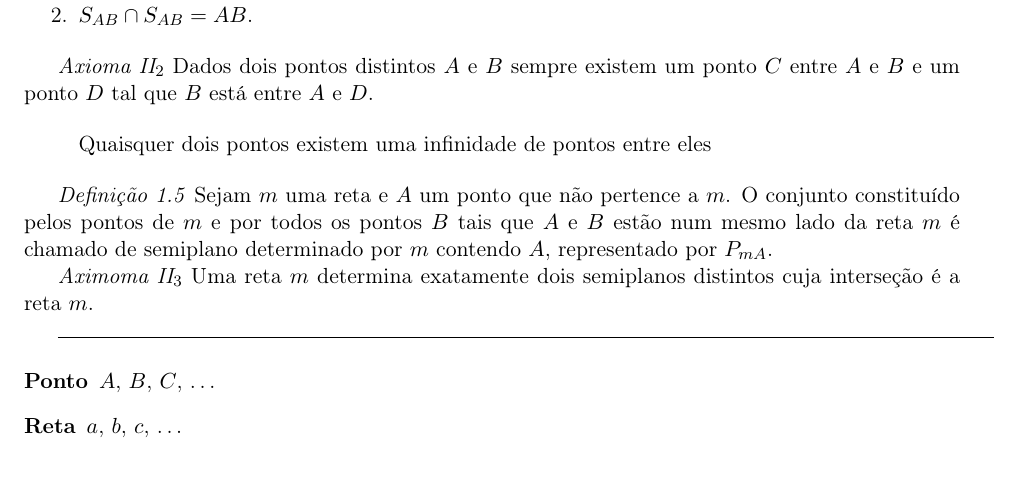
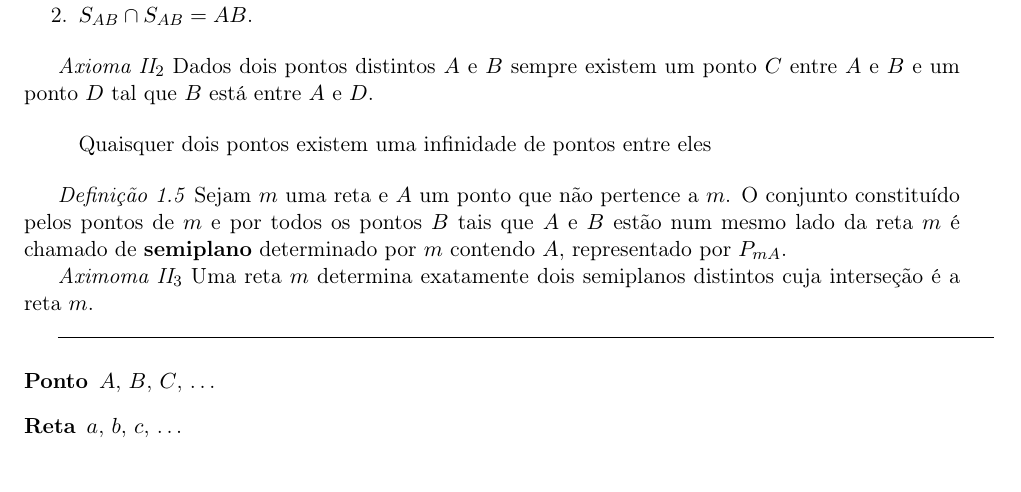
Before and after one commit to dmitrynix/resumo-geometria-euclidiana, a LaTeX document (resumo-geometria-euclidiana.tex): part of page 1 of 3, cut so that both start at the same text. Compiled offline with pdfLaTeX.

Commit message:
Add missing textbf.

```diff
--- a/resumo-geometria-euclidiana.tex
+++ b/resumo-geometria-euclidiana.tex
@@ -70,7 +70,7 @@ entre $A$ e $B$ e um ponto $D$ tal que $B$ está entre $A$ e $D$.
 
 \emph{Definição 1.5} Sejam $m$ uma reta e $A$ um ponto que não pertence a
 $m$. O conjunto constituído pelos pontos de $m$ e por todos os pontos $B$ tais
-que $A$ e $B$ estão num mesmo lado da reta $m$ é chamado de semiplano
+que $A$ e $B$ estão num mesmo lado da reta $m$ é chamado de \textbf{semiplano}
 determinado por $m$ contendo $A$, representado por $P_{mA}$.
 
 \emph{Aximoma II$_{3}$} Uma reta $m$ determina exatamente dois semiplanos distintos
```
